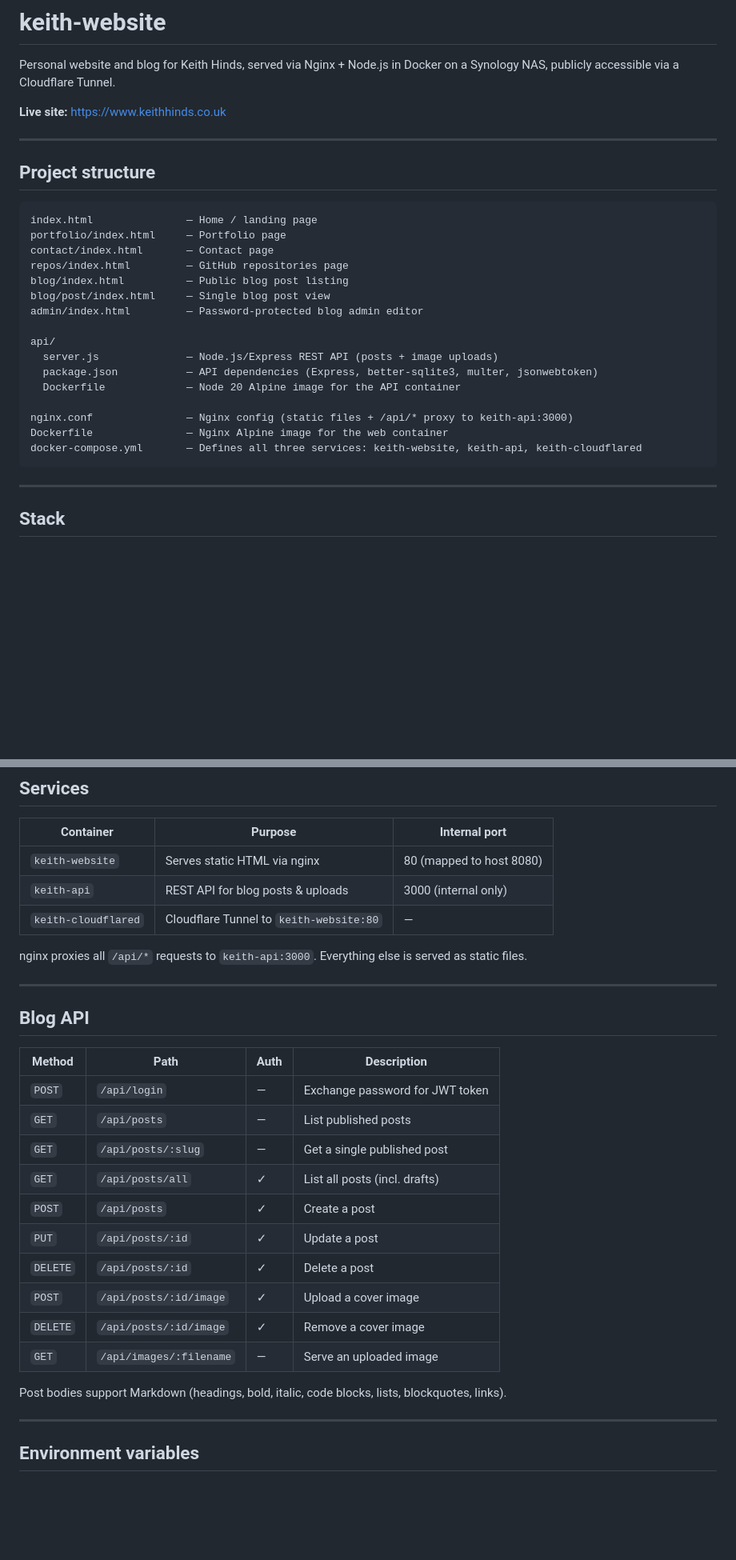
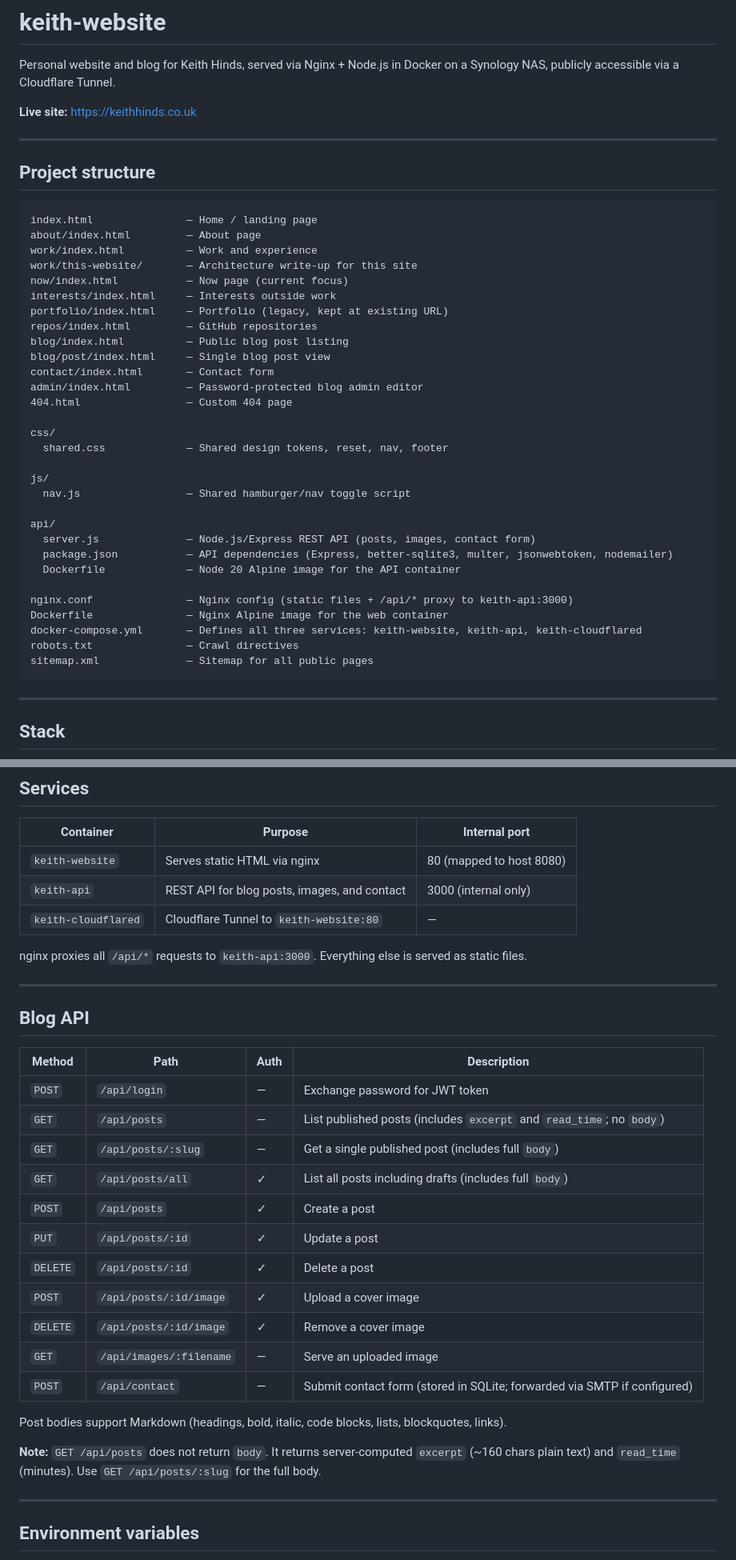
Before and after one commit to khinds-dev/keith-website, a Markdown page: README.md, 2 parts joined by grey strips. Shown at 80% size. GitHub-like rendering; blank space fills up the shorter version.

Commit message:
Update README: new pages, correct live URL, API endpoints, SMTP env vars

````diff
--- a/README.md
+++ b/README.md
@@ -2,7 +2,7 @@
 
 Personal website and blog for Keith Hinds, served via Nginx + Node.js in Docker on a Synology NAS, publicly accessible via a Cloudflare Tunnel.
 
-**Live site:** [https://www.keithhinds.co.uk](https://www.keithhinds.co.uk)
+**Live site:** [https://keithhinds.co.uk](https://keithhinds.co.uk)
 
 ---
 
@@ -10,21 +10,35 @@ Personal website and blog for Keith Hinds, served via Nginx + Node.js in Docker
 
 ```
 index.html               — Home / landing page
-portfolio/index.html     — Portfolio page
-contact/index.html       — Contact page
-repos/index.html         — GitHub repositories page
+about/index.html         — About page
+work/index.html          — Work and experience
+work/this-website/       — Architecture write-up for this site
+now/index.html           — Now page (current focus)
+interests/index.html     — Interests outside work
+portfolio/index.html     — Portfolio (legacy, kept at existing URL)
+repos/index.html         — GitHub repositories
 blog/index.html          — Public blog post listing
 blog/post/index.html     — Single blog post view
+contact/index.html       — Contact form
 admin/index.html         — Password-protected blog admin editor
+404.html                 — Custom 404 page
+
+css/
+  shared.css             — Shared design tokens, reset, nav, footer
+
+js/
+  nav.js                 — Shared hamburger/nav toggle script
 
 api/
-  server.js              — Node.js/Express REST API (posts + image uploads)
-  package.json           — API dependencies (Express, better-sqlite3, multer, jsonwebtoken)
+  server.js              — Node.js/Express REST API (posts, images, contact form)
+  package.json           — API dependencies (Express, better-sqlite3, multer, jsonwebtoken, nodemailer)
   Dockerfile             — Node 20 Alpine image for the API container
 
 nginx.conf               — Nginx config (static files + /api/* proxy to keith-api:3000)
 Dockerfile               — Nginx Alpine image for the web container
 docker-compose.yml       — Defines all three services: keith-website, keith-api, keith-cloudflared
+robots.txt               — Crawl directives
+sitemap.xml              — Sitemap for all public pages
 ```
 
 ---
@@ -48,7 +62,7 @@ docker-compose.yml       — Defines all three services: keith-website, keith-ap
 | Container | Purpose | Internal port |
 |---|---|---|
 | `keith-website` | Serves static HTML via nginx | 80 (mapped to host 8080) |
-| `keith-api` | REST API for blog posts & uploads | 3000 (internal only) |
+| `keith-api` | REST API for blog posts, images, and contact | 3000 (internal only) |
 | `keith-cloudflared` | Cloudflare Tunnel to `keith-website:80` | — |
 
 nginx proxies all `/api/*` requests to `keith-api:3000`. Everything else is served as static files.
@@ -60,17 +74,20 @@ nginx proxies all `/api/*` requests to `keith-api:3000`. Everything else is serv
 | Method | Path | Auth | Description |
 |---|---|---|---|
 | `POST` | `/api/login` | — | Exchange password for JWT token |
-| `GET` | `/api/posts` | — | List published posts |
-| `GET` | `/api/posts/:slug` | — | Get a single published post |
-| `GET` | `/api/posts/all` | ✓ | List all posts (incl. drafts) |
+| `GET` | `/api/posts` | — | List published posts (includes `excerpt` and `read_time`; no `body`) |
+| `GET` | `/api/posts/:slug` | — | Get a single published post (includes full `body`) |
+| `GET` | `/api/posts/all` | ✓ | List all posts including drafts (includes full `body`) |
 | `POST` | `/api/posts` | ✓ | Create a post |
 | `PUT` | `/api/posts/:id` | ✓ | Update a post |
 | `DELETE` | `/api/posts/:id` | ✓ | Delete a post |
 | `POST` | `/api/posts/:id/image` | ✓ | Upload a cover image |
 | `DELETE` | `/api/posts/:id/image` | ✓ | Remove a cover image |
 | `GET` | `/api/images/:filename` | — | Serve an uploaded image |
+| `POST` | `/api/contact` | — | Submit contact form (stored in SQLite; forwarded via SMTP if configured) |
 
 Post bodies support Markdown (headings, bold, italic, code blocks, lists, blockquotes, links).
+
+**Note:** `GET /api/posts` does not return `body`. It returns server-computed `excerpt` (~160 chars plain text) and `read_time` (minutes). Use `GET /api/posts/:slug` for the full body.
 
 ---
 
````
Also changed, not shown: other parts of README.md (+10 -4 lines).
